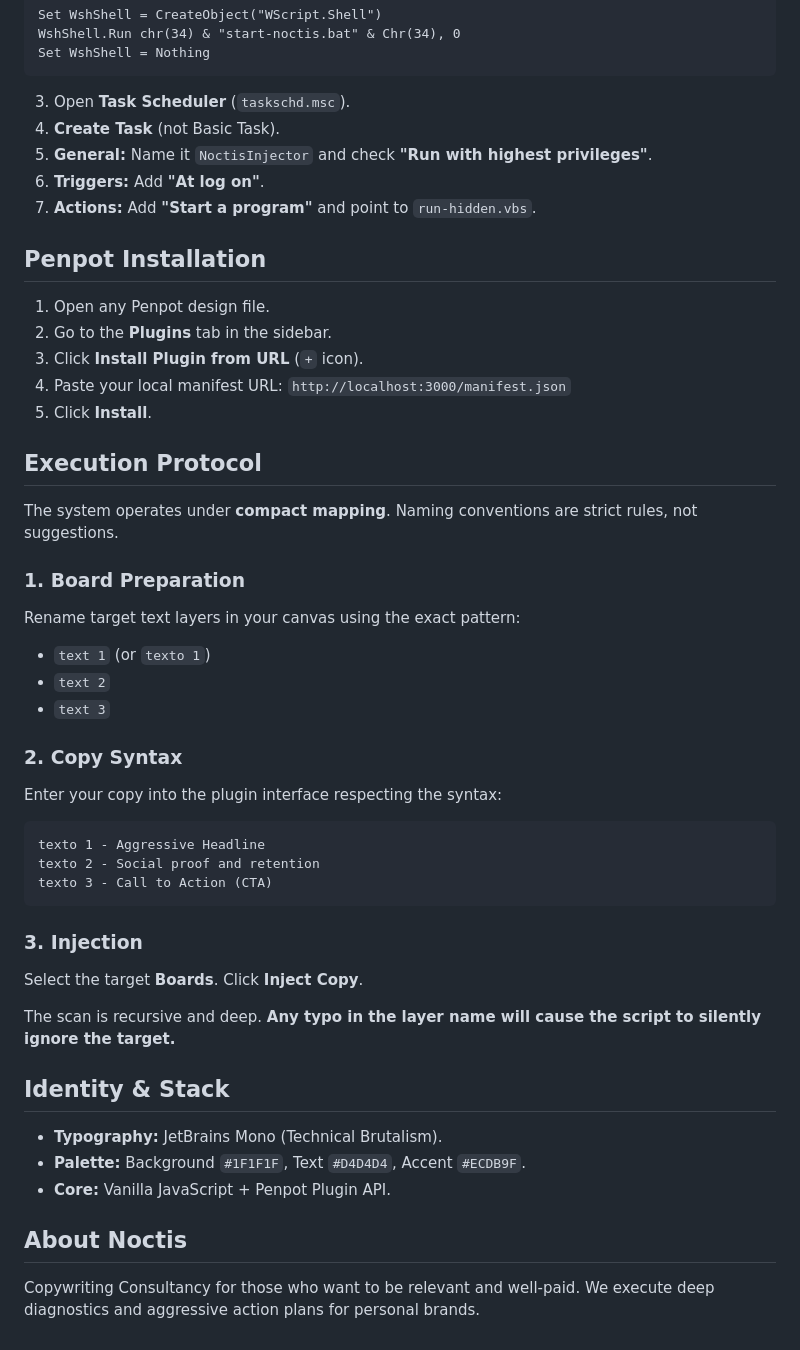
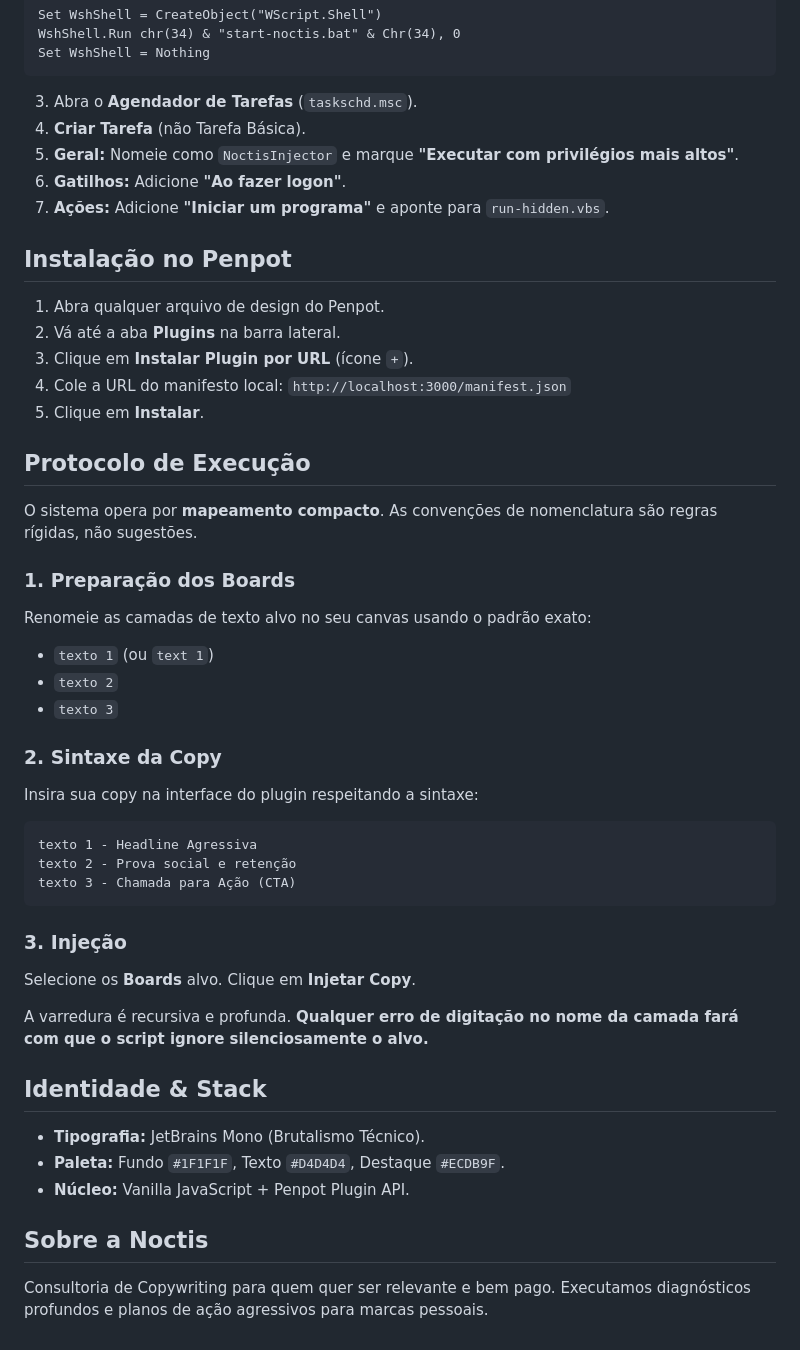
Before and after one commit to marcosaugustoldo/noctis-content-injector-penpot, a Markdown page: README.md, the part around one of its changes. Rendered like a GitHub page.

Commit message:
docs: traduz README para pt-br

````diff
--- a/README.md
+++ b/README.md
@@ -89,50 +89,50 @@ WshShell.Run chr(34) & "start-noctis.bat" & Chr(34), 0
 Set WshShell = Nothing
 ```
 
-3. Open **Task Scheduler** (`taskschd.msc`).
-4. **Create Task** (not Basic Task).
-5. **General:** Name it `NoctisInjector` and check **"Run with highest privileges"**.
-6. **Triggers:** Add **"At log on"**.
-7. **Actions:** Add **"Start a program"** and point to `run-hidden.vbs`.
+3. Abra o **Agendador de Tarefas** (`taskschd.msc`).
+4. **Criar Tarefa** (não Tarefa Básica).
+5. **Geral:** Nomeie como `NoctisInjector` e marque **"Executar com privilégios mais altos"**.
+6. **Gatilhos:** Adicione **"Ao fazer logon"**.
+7. **Ações:** Adicione **"Iniciar um programa"** e aponte para `run-hidden.vbs`.
 
-## Penpot Installation
+## Instalação no Penpot
 
-1. Open any Penpot design file.
-2. Go to the **Plugins** tab in the sidebar.
-3. Click **Install Plugin from URL** (`+` icon).
-4. Paste your local manifest URL:
+1. Abra qualquer arquivo de design do Penpot.
+2. Vá até a aba **Plugins** na barra lateral.
+3. Clique em **Instalar Plugin por URL** (ícone `+`).
+4. Cole a URL do manifesto local:
 `http://localhost:3000/manifest.json`
-5. Click **Install**.
+5. Clique em **Instalar**.
 
-## Execution Protocol
+## Protocolo de Execução
 
-The system operates under **compact mapping**. Naming conventions are strict rules, not suggestions.
+O sistema opera por **mapeamento compacto**. As convenções de nomenclatura são regras rígidas, não sugestões.
 
-### 1. Board Preparation
-Rename target text layers in your canvas using the exact pattern:
-- `text 1` (or `texto 1`)
-- `text 2`
-- `text 3`
+### 1. Preparação dos Boards
+Renomeie as camadas de texto alvo no seu canvas usando o padrão exato:
+- `texto 1` (ou `text 1`)
+- `texto 2`
+- `texto 3`
 
-### 2. Copy Syntax
-Enter your copy into the plugin interface respecting the syntax:
+### 2. Sintaxe da Copy
+Insira sua copy na interface do plugin respeitando a sintaxe:
 ```text
-texto 1 - Aggressive Headline
-texto 2 - Social proof and retention
-texto 3 - Call to Action (CTA)
+texto 1 - Headline Agressiva
+texto 2 - Prova social e retenção
+texto 3 - Chamada para Ação (CTA)
 ```
 
-### 3. Injection
-Select the target **Boards**. Click **Inject Copy**.
+### 3. Injeção
+Selecione os **Boards** alvo. Clique em **Injetar Copy**.
 
-The scan is recursive and deep. **Any typo in the layer name will cause the script to silently ignore the target.**
+A varredura é recursiva e profunda. **Qualquer erro de digitação no nome da camada fará com que o script ignore silenciosamente o alvo.**
 
-## Identity & Stack
+## Identidade & Stack
 
-- **Typography:** JetBrains Mono (Technical Brutalism).
-- **Palette:** Background `#1F1F1F`, Text `#D4D4D4`, Accent `#ECDB9F`.
-- **Core:** Vanilla JavaScript + Penpot Plugin API.
+- **Tipografia:** JetBrains Mono (Brutalismo Técnico).
+- **Paleta:** Fundo `#1F1F1F`, Texto `#D4D4D4`, Destaque `#ECDB9F`.
+- **Núcleo:** Vanilla JavaScript + Penpot Plugin API.
 
-## About Noctis
+## Sobre a Noctis
 
-Copywriting Consultancy for those who want to be relevant and well-paid. We execute deep diagnostics and aggressive action plans for personal brands.
+Consultoria de Copywriting para quem quer ser relevante e bem pago. Executamos diagnósticos profundos e planos de ação agressivos para marcas pessoais.
````
Also changed, not shown: other parts of README.md (+22 -22 lines).
